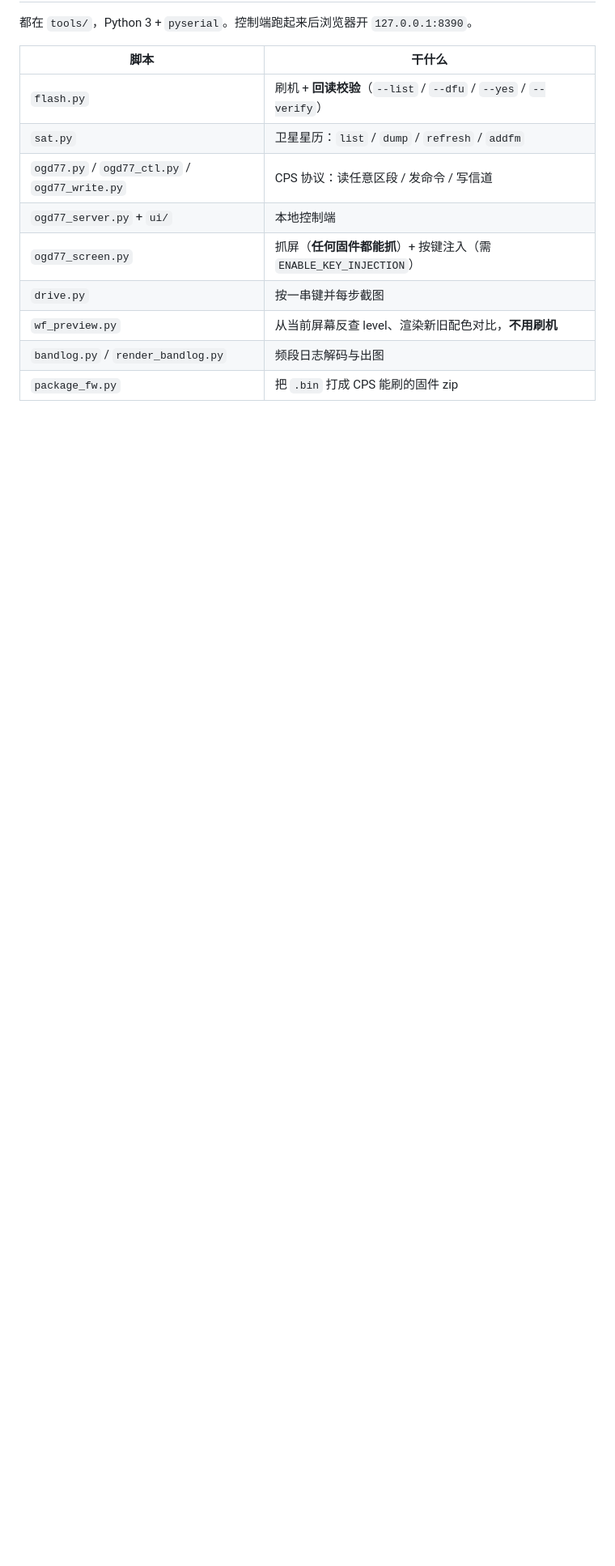
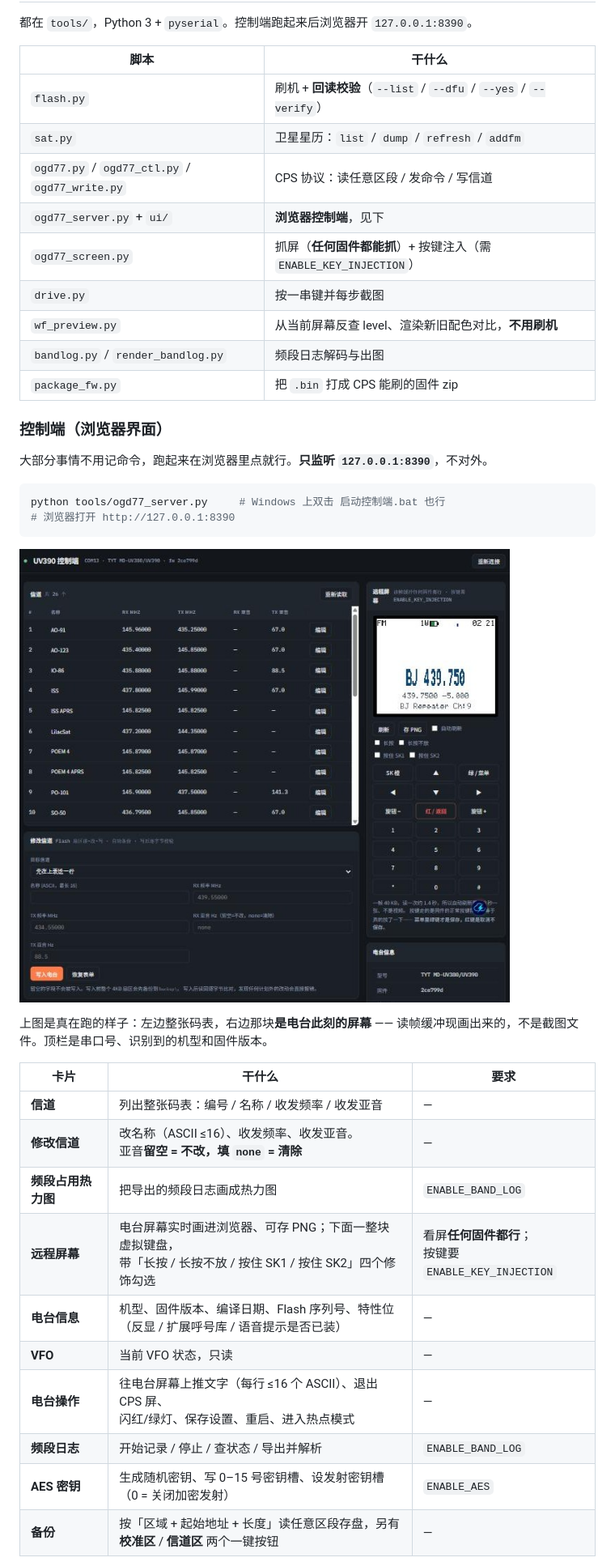
Before and after one commit to datianda/md-uv390-plus-firmware, a Markdown page: README.md, the part around one of its changes. Shown at 81% size. GitHub-like rendering; pictures changed too: media/control-panel.jpg (added); blank space fills up the shorter version.

````diff
--- a/README.md
+++ b/README.md
@@ -267,9 +267,37 @@ python ../../tools/package_fw.py build/openuv380-10w.bin   # 要用 CPS 刷才
 | `flash.py` | 刷机 + **回读校验**（`--list` / `--dfu` / `--yes` / `--verify`）|
 | `sat.py` | 卫星星历：`list` / `dump` / `refresh` / `addfm` |
 | `ogd77.py` / `ogd77_ctl.py` / `ogd77_write.py` | CPS 协议：读任意区段 / 发命令 / 写信道 |
-| `ogd77_server.py` + `ui/` | 本地控制端 |
+| `ogd77_server.py` + `ui/` | **浏览器控制端**，见下 |
 | `ogd77_screen.py` | 抓屏（**任何固件都能抓**）+ 按键注入（需 `ENABLE_KEY_INJECTION`）|
 | `drive.py` | 按一串键并每步截图 |
 | `wf_preview.py` | 从当前屏幕反查 level、渲染新旧配色对比，**不用刷机** |
 | `bandlog.py` / `render_bandlog.py` | 频段日志解码与出图 |
 | `package_fw.py` | 把 `.bin` 打成 CPS 能刷的固件 zip |
+
+### 控制端（浏览器界面）
+
+大部分事情不用记命令，跑起来在浏览器里点就行。**只监听 `127.0.0.1:8390`**，不对外。
+
+```bash
+python tools/ogd77_server.py     # Windows 上双击 启动控制端.bat 也行
+# 浏览器打开 http://127.0.0.1:8390
+```
+
+![控制端](media/control-panel.jpg)
+
+上图是真在跑的样子：左边整张码表，右边那块**是电台此刻的屏幕** ——
+读帧缓冲现画出来的，不是截图文件。顶栏是串口号、识别到的机型和固件版本。
+
+| 卡片 | 干什么 | 要求 |
+|---|---|---|
+| **信道** | 列出整张码表：编号 / 名称 / 收发频率 / 收发亚音 | — |
+| **修改信道** | 改名称（ASCII ≤16）、收发频率、收发亚音。<br>亚音**留空 = 不改，填 `none` = 清除** | — |
+| **频段占用热力图** | 把导出的频段日志画成热力图 | `ENABLE_BAND_LOG` |
+| **远程屏幕** | 电台屏幕实时画进浏览器、可存 PNG；下面一整块虚拟键盘，<br>带「长按 / 长按不放 / 按住 SK1 / 按住 SK2」四个修饰勾选 | 看屏**任何固件都行**；<br>按键要 `ENABLE_KEY_INJECTION` |
+| **电台信息** | 机型、固件版本、编译日期、Flash 序列号、特性位<br>（反显 / 扩展呼号库 / 语音提示是否已装）| — |
+| **VFO** | 当前 VFO 状态，只读 | — |
+| **电台操作** | 往电台屏幕上推文字（每行 ≤16 个 ASCII）、退出 CPS 屏、<br>闪红/绿灯、保存设置、重启、进入热点模式 | — |
+| **频段日志** | 开始记录 / 停止 / 查状态 / 导出并解析 | `ENABLE_BAND_LOG` |
+| **AES 密钥** | 生成随机密钥、写 0–15 号密钥槽、设发射密钥槽（0 = 关闭加密发射）| `ENABLE_AES` |
+| **备份** | 按「区域 + 起始地址 + 长度」读任意区段存盘，另有<br>**校准区** / **信道区** 两个一键按钮 | — |
+
````
Also changed, not shown: other parts of README.md (+27 -0 lines), docs/ROADMAP.md (+20 -0 lines), 1 other file.
